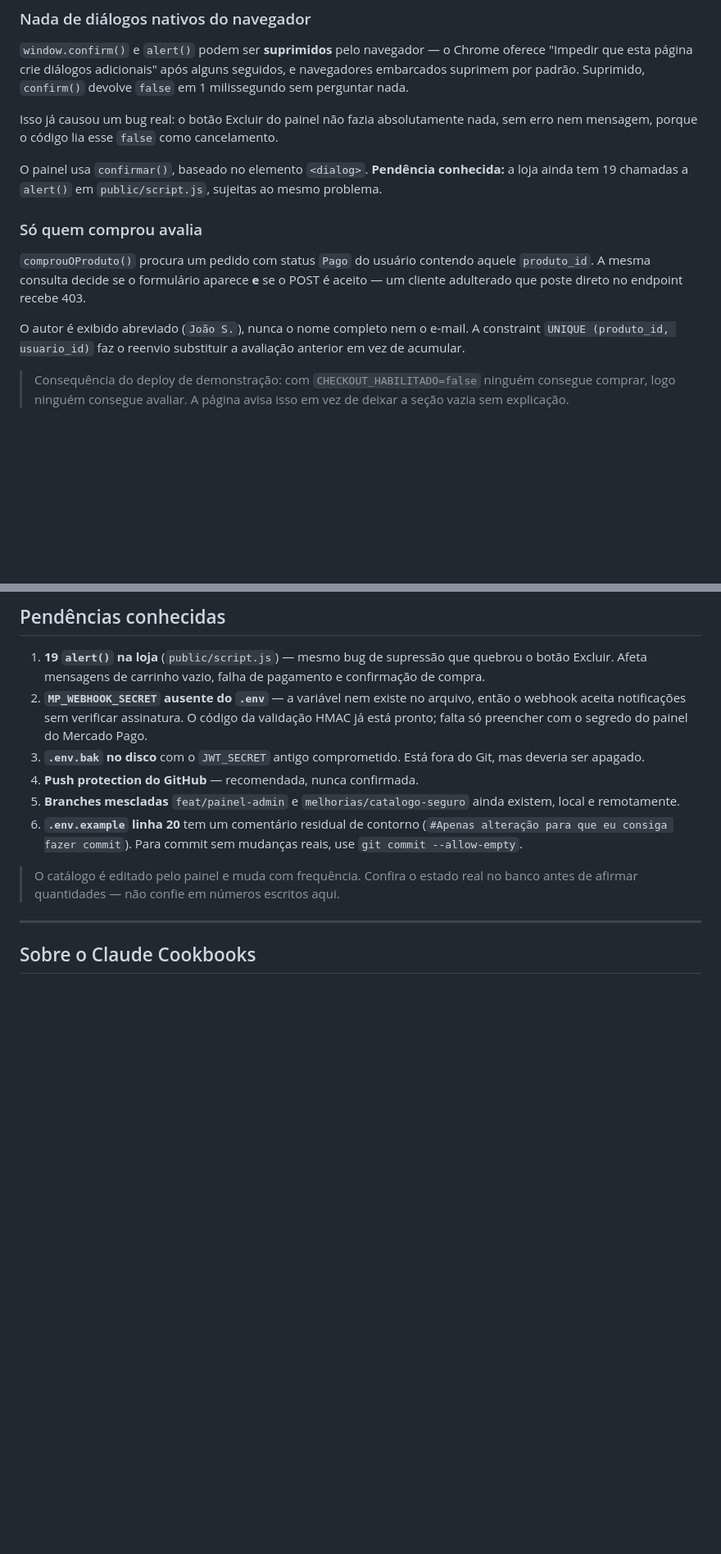
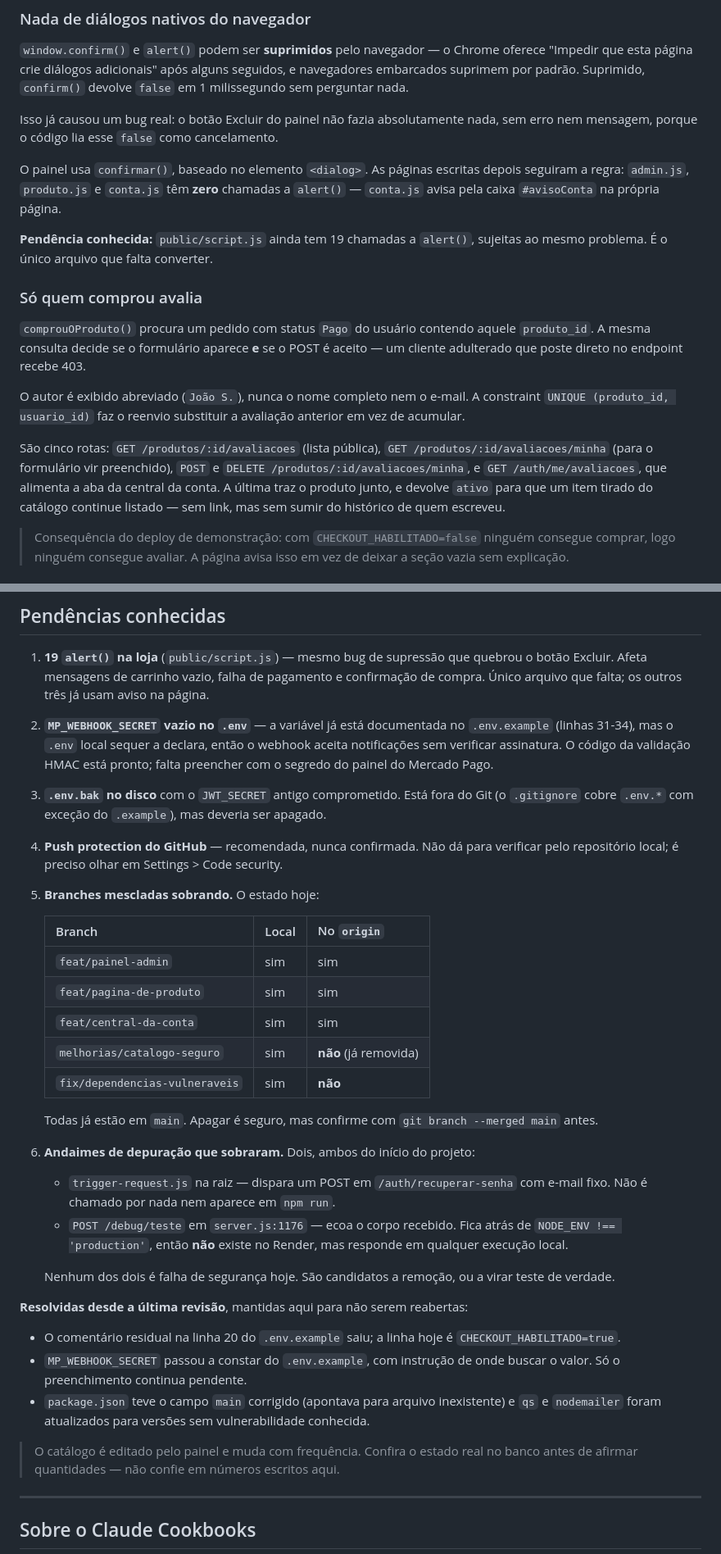
Before and after one commit to Carl0sNeto/petabyte, a Markdown page: CLAUDE.md, 2 parts joined by grey strips. Shown at 82% size. GitHub-like rendering; blank space fills up the shorter version.

Commit message:
Atualiza o CLAUDE.md com o estado real conferido do projeto
A data de revisao ficou parada em 17/08 enquanto o corpo do arquivo mudava
em 22/08 e 09/09, e varias afirmacoes envelheceram junto.

Corrigido:
- 41 testes viraram 66; a contagem antiga era de quando havia 3 arquivos
- a lista de branches sobrando estava em 2, mas sao 5, e duas ja sumiram
  do origin
- a pendencia do comentario residual na linha 20 do .env.example ja estava
  resolvida
- MP_WEBHOOK_SECRET ja consta do .env.example; so o preenchimento falta

Acrescentado:
- ponteiro para o DATABASE.md, que nao era citado em lugar nenhum
- central da conta (perfil.html + conta.js) e as cinco rotas de avaliacao
- Node fixado em 24.x no package.json
- /health nao encosta no banco, entao segue verde com o Postgres fora
- trigger-request.js e POST /debug/teste como andaimes que sobraram

As 19 chamadas a alert() em script.js foram reconferidas e continuam 19:
grep -c devolve 20 porque a linha 356 e um comentario.

A contagem de 66 casos veio de leitura estatica (61 subtestes mais os 5 de
nivel superior), nao de rodar npm test, que exige o banco real.

Co-Authored-By: Claude Opus 5 <noreply@anthropic.com>

```diff
--- a/CLAUDE.md
+++ b/CLAUDE.md
@@ -106,9 +121,13 @@ devolve `false` em 1 milissegundo sem perguntar nada.
 Isso já causou um bug real: o botão Excluir do painel não fazia absolutamente
 nada, sem erro nem mensagem, porque o código lia esse `false` como cancelamento.
 
-O painel usa `confirmar()`, baseado no elemento `<dialog>`. **Pendência
-conhecida:** a loja ainda tem 19 chamadas a `alert()` em `public/script.js`,
-sujeitas ao mesmo problema.
+O painel usa `confirmar()`, baseado no elemento `<dialog>`. As páginas escritas
+depois seguiram a regra: `admin.js`, `produto.js` e `conta.js` têm **zero**
+chamadas a `alert()` — `conta.js` avisa pela caixa `#avisoConta` na própria
+página.
+
+**Pendência conhecida:** `public/script.js` ainda tem 19 chamadas a `alert()`,
+sujeitas ao mesmo problema. É o único arquivo que falta converter.
 
 ### Só quem comprou avalia
 
@@ -119,6 +138,13 @@ POST é aceito — um cliente adulterado que poste direto no endpoint recebe 403
 O autor é exibido abreviado (`João S.`), nunca o nome completo nem o e-mail.
 A constraint `UNIQUE (produto_id, usuario_id)` faz o reenvio substituir a
 avaliação anterior em vez de acumular.
+
+São cinco rotas: `GET /produtos/:id/avaliacoes` (lista pública),
+`GET /produtos/:id/avaliacoes/minha` (para o formulário vir preenchido),
+`POST` e `DELETE /produtos/:id/avaliacoes/minha`, e `GET /auth/me/avaliacoes`,
+que alimenta a aba da central da conta. A última traz o produto junto, e devolve
+`ativo` para que um item tirado do catálogo continue listado — sem link, mas
+sem sumir do histórico de quem escreveu.
 
 > Consequência do deploy de demonstração: com `CHECKOUT_HABILITADO=false`
 > ninguém consegue comprar, logo ninguém consegue avaliar. A página avisa isso
@@ -273,19 +326,48 @@ caracteres; `UNIQUE` em `usuarios.email`.
 
 1. **19 `alert()` na loja** (`public/script.js`) — mesmo bug de supressão que
    quebrou o botão Excluir. Afeta mensagens de carrinho vazio, falha de
-   pagamento e confirmação de compra.
-2. **`MP_WEBHOOK_SECRET` ausente do `.env`** — a variável nem existe no arquivo,
-   então o webhook aceita notificações sem verificar assinatura. O código da
-   validação HMAC já está pronto; falta só preencher com o segredo do painel do
-   Mercado Pago.
+   pagamento e confirmação de compra. Único arquivo que falta; os outros três
+   já usam aviso na página.
+2. **`MP_WEBHOOK_SECRET` vazio no `.env`** — a variável já está documentada no
+   `.env.example` (linhas 31-34), mas o `.env` local sequer a declara, então o
+   webhook aceita notificações sem verificar assinatura. O código da validação
+   HMAC está pronto; falta preencher com o segredo do painel do Mercado Pago.
 3. **`.env.bak` no disco** com o `JWT_SECRET` antigo comprometido. Está fora do
-   Git, mas deveria ser apagado.
-4. **Push protection do GitHub** — recomendada, nunca confirmada.
-5. **Branches mescladas** `feat/painel-admin` e `melhorias/catalogo-seguro`
-   ainda existem, local e remotamente.
-6. **`.env.example` linha 20** tem um comentário residual de contorno
-   (`#Apenas alteração para que eu consiga fazer commit`). Para commit sem
-   mudanças reais, use `git commit --allow-empty`.
+   Git (o `.gitignore` cobre `.env.*` com exceção do `.example`), mas deveria
+   ser apagado.
+4. **Push protection do GitHub** — recomendada, nunca confirmada. Não dá para
+   verificar pelo repositório local; é preciso olhar em Settings > Code security.
+5. **Branches mescladas sobrando.** O estado hoje:
+
+   | Branch | Local | No `origin` |
+   |--------|-------|-------------|
+   | `feat/painel-admin` | sim | sim |
+   | `feat/pagina-de-produto` | sim | sim |
+   | `feat/central-da-conta` | sim | sim |
+   | `melhorias/catalogo-seguro` | sim | **não** (já removida) |
+   | `fix/dependencias-vulneraveis` | sim | **não** |
+
+   Todas já estão em `main`. Apagar é seguro, mas confirme com `git branch
+   --merged main` antes.
+6. **Andaimes de depuração que sobraram.** Dois, ambos do início do projeto:
+   - `trigger-request.js` na raiz — dispara um POST em `/auth/recuperar-senha`
+     com e-mail fixo. Não é chamado por nada nem aparece em `npm run`.
+   - `POST /debug/teste` em `server.js:1176` — ecoa o corpo recebido. Fica atrás
+     de `NODE_ENV !== 'production'`, então **não** existe no Render, mas responde
+     em qualquer execução local.
+
+   Nenhum dos dois é falha de segurança hoje. São candidatos a remoção, ou a
+   virar teste de verdade.
+
+**Resolvidas desde a última revisão**, mantidas aqui para não serem reabertas:
+
+- O comentário residual na linha 20 do `.env.example` saiu; a linha hoje é
+  `CHECKOUT_HABILITADO=true`.
+- `MP_WEBHOOK_SECRET` passou a constar do `.env.example`, com instrução de onde
+  buscar o valor. Só o preenchimento continua pendente.
+- `package.json` teve o campo `main` corrigido (apontava para arquivo
+  inexistente) e `qs` e `nodemailer` foram atualizados para versões sem
+  vulnerabilidade conhecida.
 
 > O catálogo é editado pelo painel e muda com frequência. Confira o estado real
 > no banco antes de afirmar quantidades — não confie em números escritos aqui.
```
Also changed, not shown: other parts of CLAUDE.md (+46 -4 lines).
